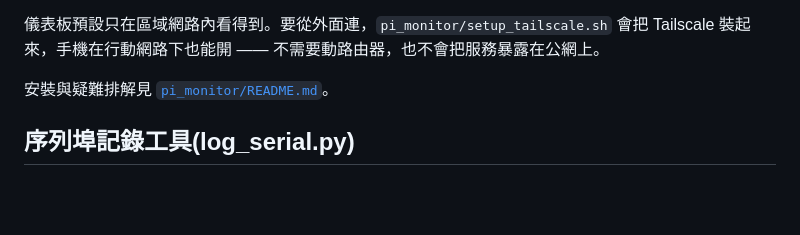
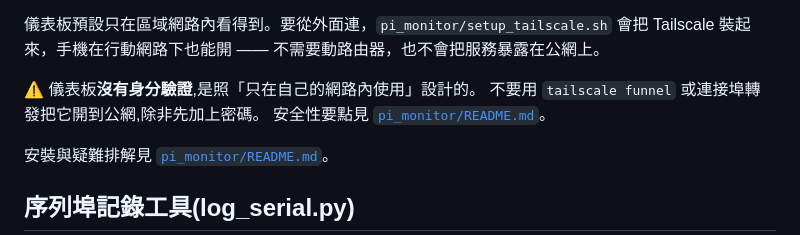
Before and after one commit to umesshu/LearningArea, a Markdown page: 10_GarageHomekit/ReadMe.md, the part around the change. Rendered like a GitHub page; blank space fills up the shorter version.

```diff
--- a/10_GarageHomekit/ReadMe.md
+++ b/10_GarageHomekit/ReadMe.md
@@ -72,6 +72,10 @@ UDP 送出即忘,樹莓派關機也不會拖慢韌體;TCP 在對方無回應時
 
 儀表板預設只在區域網路內看得到。要從外面連，`pi_monitor/setup_tailscale.sh` 會把
 Tailscale 裝起來，手機在行動網路下也能開 —— 不需要動路由器，也不會把服務暴露在公網上。
+
+⚠️ 儀表板**沒有身分驗證**,是照「只在自己的網路內使用」設計的。
+不要用 `tailscale funnel` 或連接埠轉發把它開到公網,除非先加上密碼。
+安全性要點見 [`pi_monitor/README.md`](pi_monitor/README.md#安全性要點)。
 
 安裝與疑難排解見 [`pi_monitor/README.md`](pi_monitor/README.md)。
 
```
Also changed, not shown: 10_GarageHomekit/pi_monitor/README.md (+34 -0 lines).
